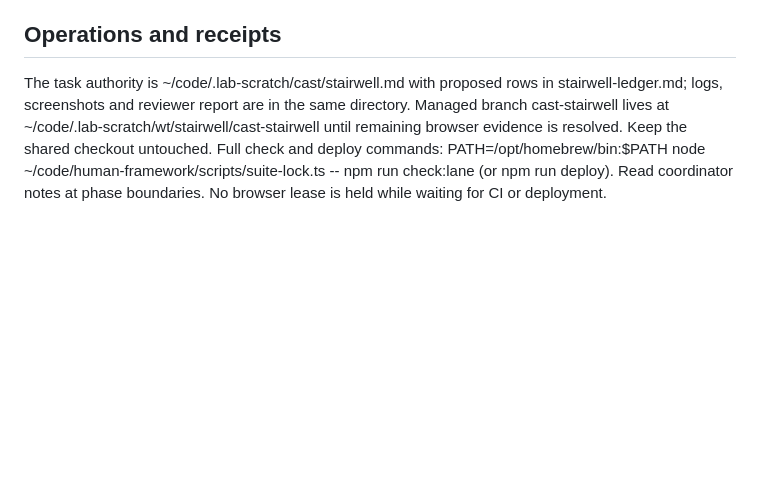
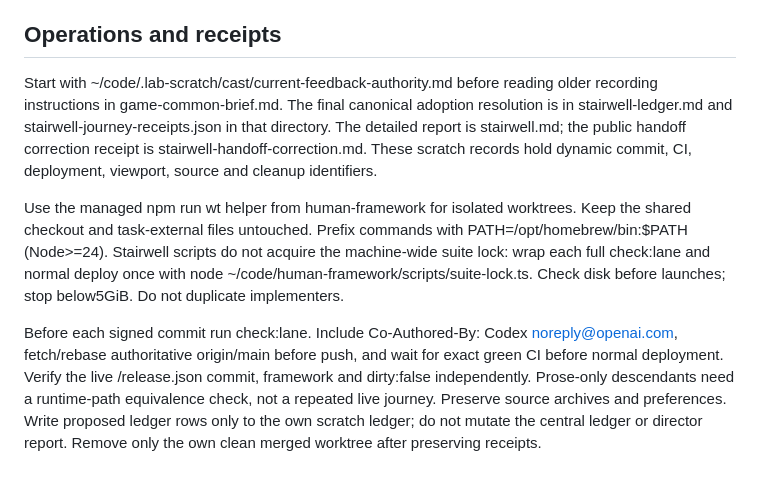
Before and after one commit to adam0white/stairwell, a Markdown page: HANDOFF.md, the part around one of its changes. GitHub-like rendering; blank space fills up the shorter version.

```diff
--- a/HANDOFF.md
+++ b/HANDOFF.md
@@ -28,4 +30,8 @@ No silent migration from editions3–6; Start fresh is explicit. No debt dischar
 
 ## Operations and receipts
 
-The task authority is ~/code/.lab-scratch/cast/stairwell.md with proposed rows in stairwell-ledger.md; logs, screenshots and reviewer report are in the same directory. Managed branch cast-stairwell lives at ~/code/.lab-scratch/wt/stairwell/cast-stairwell until remaining browser evidence is resolved. Keep the shared checkout untouched. Full check and deploy commands: PATH=/opt/homebrew/bin:$PATH node ~/code/human-framework/scripts/suite-lock.ts -- npm run check:lane (or npm run deploy). Read coordinator notes at phase boundaries. No browser lease is held while waiting for CI or deployment.
+Start with ~/code/.lab-scratch/cast/current-feedback-authority.md before reading older recording instructions in game-common-brief.md. The final canonical adoption resolution is in stairwell-ledger.md and stairwell-journey-receipts.json in that directory. The detailed report is stairwell.md; the public handoff correction receipt is stairwell-handoff-correction.md. These scratch records hold dynamic commit, CI, deployment, viewport, source and cleanup identifiers.
+
+Use the managed npm run wt helper from human-framework for isolated worktrees. Keep the shared checkout and task-external files untouched. Prefix commands with PATH=/opt/homebrew/bin:$PATH (Node>=24). Stairwell scripts do not acquire the machine-wide suite lock: wrap each full check:lane and normal deploy once with node ~/code/human-framework/scripts/suite-lock.ts. Check disk before launches; stop below5GiB. Do not duplicate implementers.
+
+Before each signed commit run check:lane. Include Co-Authored-By: Codex <noreply@openai.com>, fetch/rebase authoritative origin/main before push, and wait for exact green CI before normal deployment. Verify the live /release.json commit, framework and dirty:false independently. Prose-only descendants need a runtime-path equivalence check, not a repeated live journey. Preserve source archives and preferences. Write proposed ledger rows only to the own scratch ledger; do not mutate the central ledger or director report. Remove only the own clean merged worktree after preserving receipts.
```
Also changed, not shown: other parts of HANDOFF.md (+18 -16 lines).
